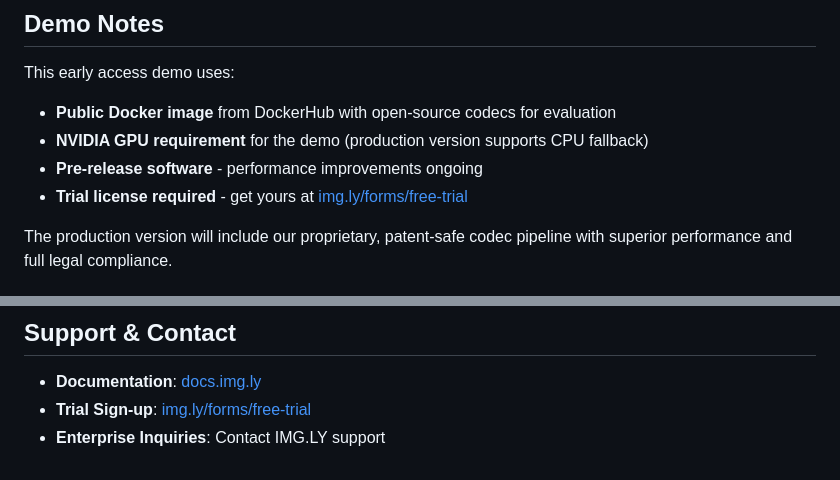
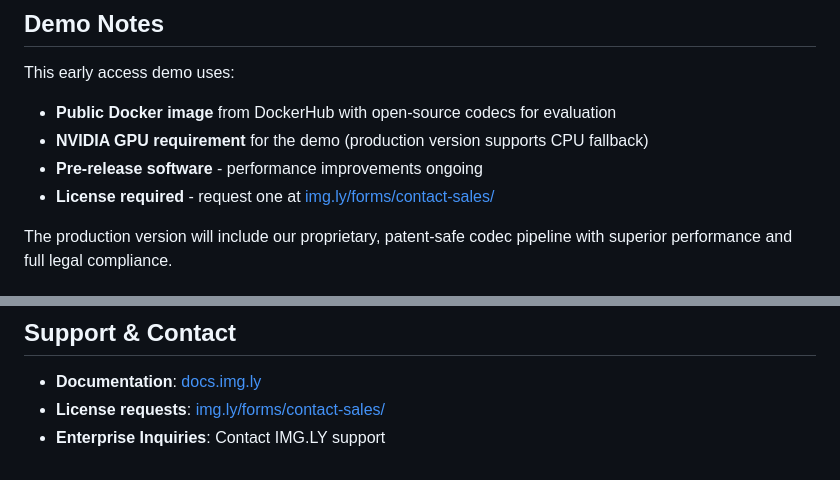
Before and after one commit to imgly/cesdk-renderer-examples, a Markdown page: early_access_demo/README.md, 2 parts joined by grey strips. Drawn GitHub-style.

```diff
--- a/early_access_demo/README.md
+++ b/early_access_demo/README.md
@@ -149,7 +149,7 @@ This early access demo uses:
 - **Public Docker image** from DockerHub with open-source codecs for evaluation
 - **NVIDIA GPU requirement** for the demo (production version supports CPU fallback)
 - **Pre-release software** - performance improvements ongoing
-- **Trial license required** - get yours at [img.ly/forms/free-trial](https://img.ly/forms/free-trial)
+- **License required** - request one at [img.ly/forms/contact-sales/](https://img.ly/forms/contact-sales/)
 
 The production version will include our proprietary, patent-safe codec pipeline with superior performance and full legal compliance.
 
@@ -212,5 +212,5 @@ Contact IMG.LY for production licensing and deployment options.
 ## Support & Contact
 
 - **Documentation**: [docs.img.ly](https://docs.img.ly)
-- **Trial Sign-up**: [img.ly/forms/free-trial](https://img.ly/forms/free-trial)
+- **License requests**: [img.ly/forms/contact-sales/](https://img.ly/forms/contact-sales/)
 - **Enterprise Inquiries**: Contact IMG.LY support
```
Also changed, not shown: other parts of early_access_demo/README.md (+5 -5 lines).
